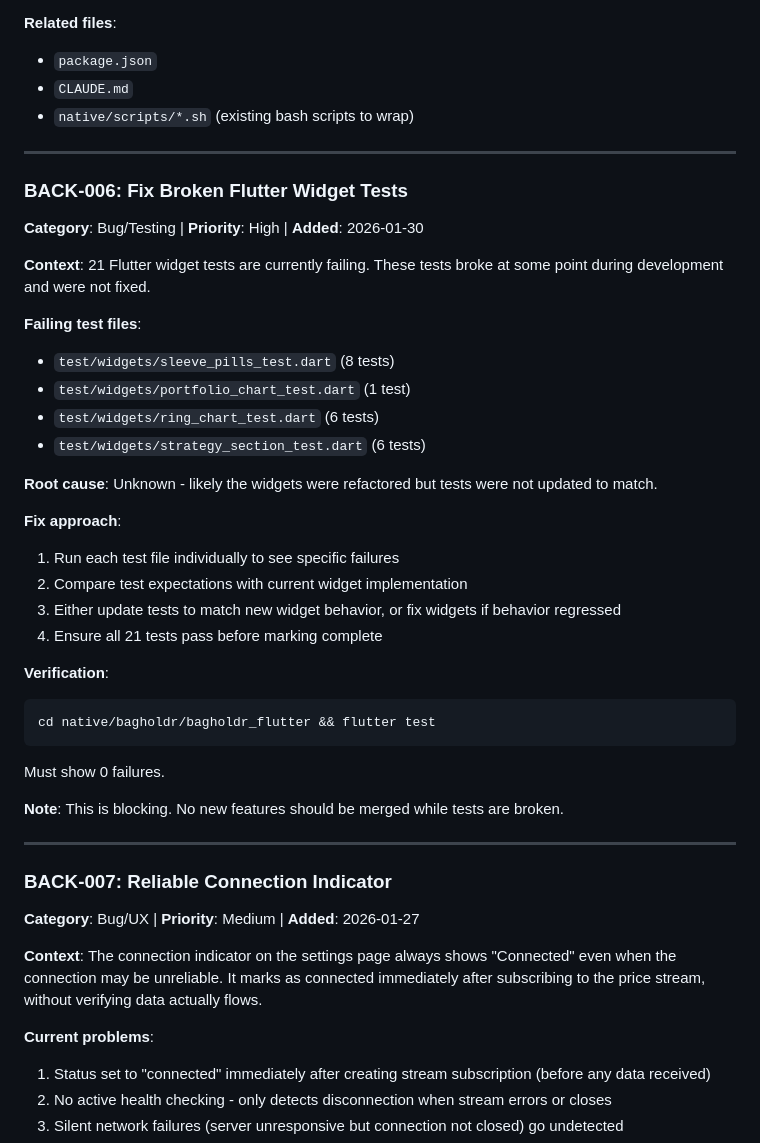
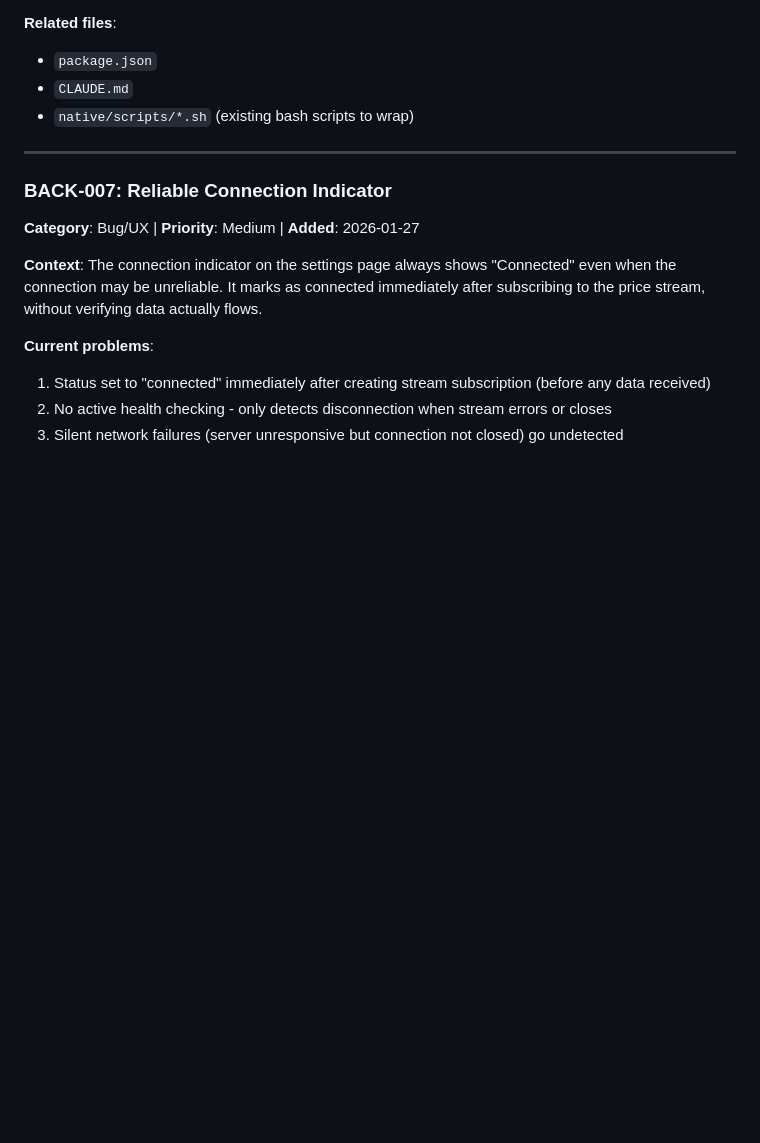
Before and after one commit to lazno/bagholdr, a Markdown page: specs/backlog.md, the part around the change. GitHub-like rendering; blank space fills up the shorter version.

Commit message:
docs: Remove completed BACK-006 from backlog
Co-Authored-By: Claude Opus 4.5 <noreply@anthropic.com>

````diff
--- a/specs/backlog.md
+++ b/specs/backlog.md
@@ -204,36 +204,6 @@ Skip orchestration script verification (`native:start`, `native:stop`) as these
 
 ---
 
-### BACK-006: Fix Broken Flutter Widget Tests
-
-**Category**: Bug/Testing | **Priority**: High | **Added**: 2026-01-30
-
-**Context**: 21 Flutter widget tests are currently failing. These tests broke at some point during development and were not fixed.
-
-**Failing test files**:
-- `test/widgets/sleeve_pills_test.dart` (8 tests)
-- `test/widgets/portfolio_chart_test.dart` (1 test)
-- `test/widgets/ring_chart_test.dart` (6 tests)
-- `test/widgets/strategy_section_test.dart` (6 tests)
-
-**Root cause**: Unknown - likely the widgets were refactored but tests were not updated to match.
-
-**Fix approach**:
-1. Run each test file individually to see specific failures
-2. Compare test expectations with current widget implementation
-3. Either update tests to match new widget behavior, or fix widgets if behavior regressed
-4. Ensure all 21 tests pass before marking complete
-
-**Verification**:
-```bash
-cd native/bagholdr/bagholdr_flutter && flutter test
-```
-Must show 0 failures.
-
-**Note**: This is blocking. No new features should be merged while tests are broken.
-
----
-
 ### BACK-007: Reliable Connection Indicator
 
 **Category**: Bug/UX | **Priority**: Medium | **Added**: 2026-01-27
````
